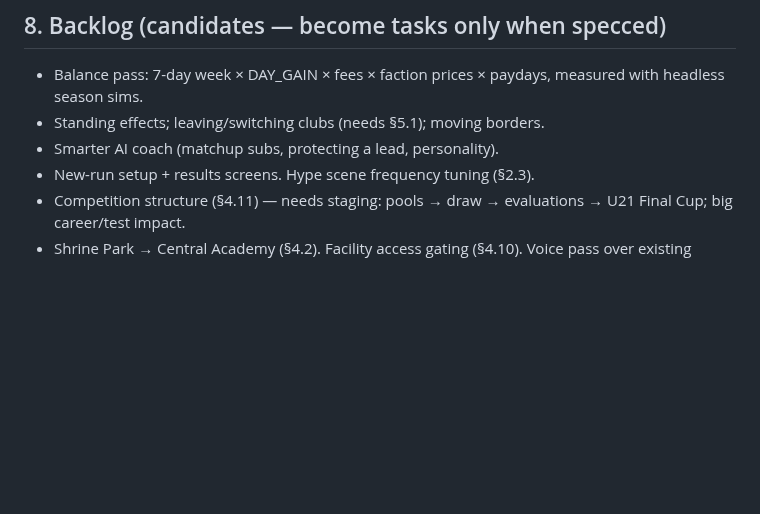
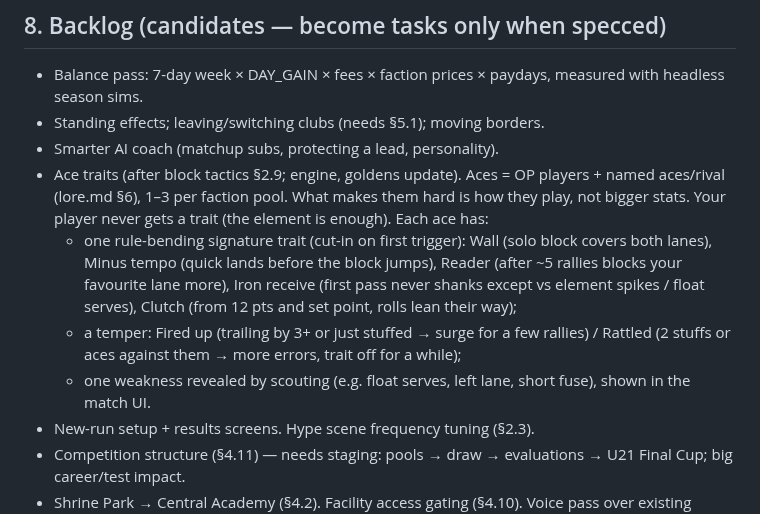
Before and after one commit to glairlyyy/spiker, a Markdown page: spec.md, the part around the change. GitHub-like rendering; blank space fills up the shorter version.

Commit message:
Docs: backlog — ace traits (signature trait, temper, scouted weakness); player gets none
Co-Authored-By: Claude Opus 5.5 <noreply@anthropic.com>
Claude-Session: https://claude.ai/code/session_01TRaJeqfBMXkutemJBYxnv8

```diff
--- a/spec.md
+++ b/spec.md
@@ -163,6 +163,16 @@ Status tags: **[built]** in the code now · **[locked]** decided, not built · *
 - Balance pass: 7-day week × DAY_GAIN × fees × faction prices × paydays, measured with headless season sims.
 - Standing effects; leaving/switching clubs (needs §5.1); moving borders.
 - Smarter AI coach (matchup subs, protecting a lead, personality).
+- Ace traits (after block tactics §2.9; engine, goldens update). Aces = OP players + named aces/rival (lore.md §6),
+  1–3 per faction pool. What makes them hard is how they play, not bigger stats. Your player never gets a trait (the
+  element is enough). Each ace has:
+  - one rule-bending signature trait (cut-in on first trigger): Wall (solo block covers both lanes), Minus tempo
+    (quick lands before the block jumps), Reader (after ~5 rallies blocks your favourite lane more), Iron receive
+    (first pass never shanks except vs element spikes / float serves), Clutch (from 12 pts and set point, rolls lean
+    their way);
+  - a temper: Fired up (trailing by 3+ or just stuffed → surge for a few rallies) / Rattled (2 stuffs or aces against
+    them → more errors, trait off for a while);
+  - one weakness revealed by scouting (e.g. float serves, left lane, short fuse), shown in the match UI.
 - New-run setup + results screens. Hype scene frequency tuning (§2.3).
 - Competition structure (§4.11) — needs staging: pools → draw → evaluations → U21 Final Cup; big career/test impact.
 - Shrine Park → Central Academy (§4.2). Facility access gating (§4.10). Voice pass over existing strings (§6).
```
